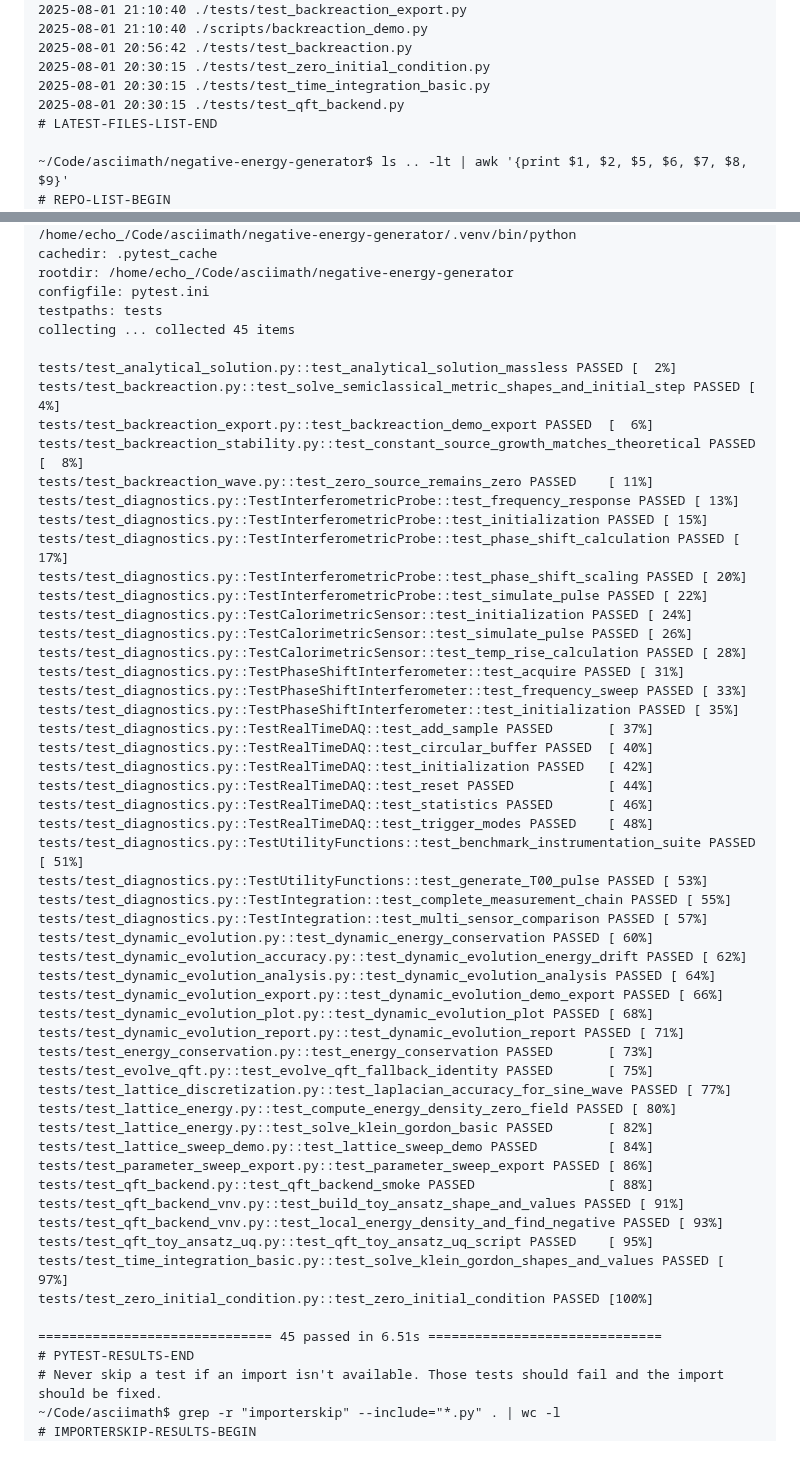
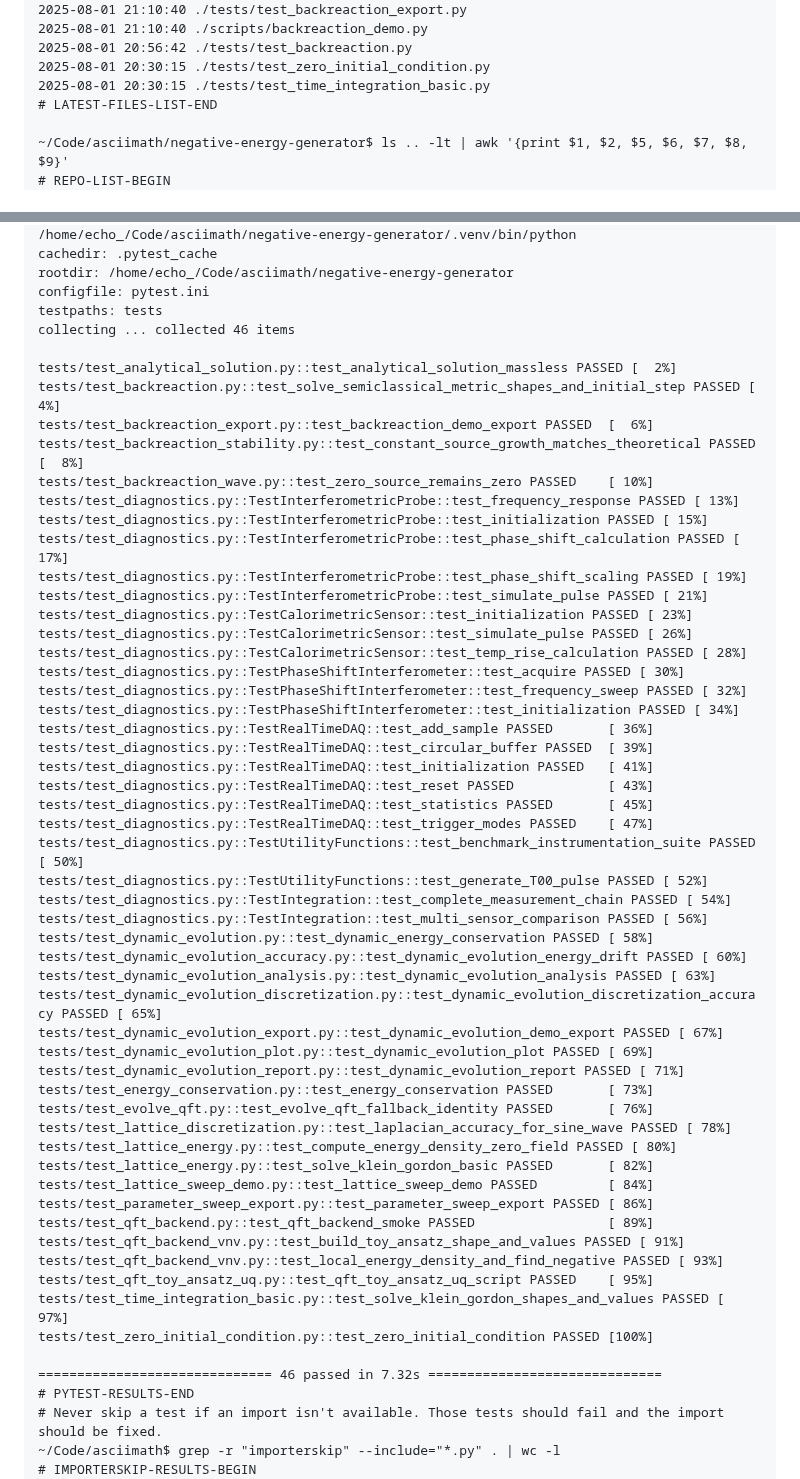
Before and after one commit to arcticoder/negative-energy-generator, a Markdown page: docs/progress_log.md, 2 parts joined by grey strips. Rendered like a GitHub page; blank space fills up the shorter version.

Commit message:
Update progress log: add discretization accuracy test and mark evolution validation task as completed

```diff
--- a/docs/progress_log.md
+++ b/docs/progress_log.md
@@ -66,7 +64,6 @@ I've implemented a fallback in `PhysicsCore.evolve_QFT` with accompanying V&V te
 2025-08-01 20:56:42 ./tests/test_backreaction.py
 2025-08-01 20:30:15 ./tests/test_zero_initial_condition.py
 2025-08-01 20:30:15 ./tests/test_time_integration_basic.py
-2025-08-01 20:30:15 ./tests/test_qft_backend.py
 # LATEST-FILES-LIST-END
 
 ~/Code/asciimath/negative-energy-generator$ ls .. -lt | awk '{print $1, $2, $5, $6, $7, $8, $9}'
@@ -138,55 +135,56 @@ cachedir: .pytest_cache
 rootdir: /home/echo_/Code/asciimath/negative-energy-generator
 configfile: pytest.ini
 testpaths: tests
-collecting ... collected 45 items
+collecting ... collected 46 items
 
 tests/test_analytical_solution.py::test_analytical_solution_massless PASSED [  2%]
 tests/test_backreaction.py::test_solve_semiclassical_metric_shapes_and_initial_step PASSED [  4%]
 tests/test_backreaction_export.py::test_backreaction_demo_export PASSED  [  6%]
 tests/test_backreaction_stability.py::test_constant_source_growth_matches_theoretical PASSED [  8%]
-tests/test_backreaction_wave.py::test_zero_source_remains_zero PASSED    [ 11%]
+tests/test_backreaction_wave.py::test_zero_source_remains_zero PASSED    [ 10%]
 tests/test_diagnostics.py::TestInterferometricProbe::test_frequency_response PASSED [ 13%]
 tests/test_diagnostics.py::TestInterferometricProbe::test_initialization PASSED [ 15%]
 tests/test_diagnostics.py::TestInterferometricProbe::test_phase_shift_calculation PASSED [ 17%]
-tests/test_diagnostics.py::TestInterferometricProbe::test_phase_shift_scaling PASSED [ 20%]
-tests/test_diagnostics.py::TestInterferometricProbe::test_simulate_pulse PASSED [ 22%]
-tests/test_diagnostics.py::TestCalorimetricSensor::test_initialization PASSED [ 24%]
+tests/test_diagnostics.py::TestInterferometricProbe::test_phase_shift_scaling PASSED [ 19%]
+tests/test_diagnostics.py::TestInterferometricProbe::test_simulate_pulse PASSED [ 21%]
+tests/test_diagnostics.py::TestCalorimetricSensor::test_initialization PASSED [ 23%]
 tests/test_diagnostics.py::TestCalorimetricSensor::test_simulate_pulse PASSED [ 26%]
 tests/test_diagnostics.py::TestCalorimetricSensor::test_temp_rise_calculation PASSED [ 28%]
-tests/test_diagnostics.py::TestPhaseShiftInterferometer::test_acquire PASSED [ 31%]
-tests/test_diagnostics.py::TestPhaseShiftInterferometer::test_frequency_sweep PASSED [ 33%]
-tests/test_diagnostics.py::TestPhaseShiftInterferometer::test_initialization PASSED [ 35%]
-tests/test_diagnostics.py::TestRealTimeDAQ::test_add_sample PASSED       [ 37%]
-tests/test_diagnostics.py::TestRealTimeDAQ::test_circular_buffer PASSED  [ 40%]
-tests/test_diagnostics.py::TestRealTimeDAQ::test_initialization PASSED   [ 42%]
-tests/test_diagnostics.py::TestRealTimeDAQ::test_reset PASSED            [ 44%]
-tests/test_diagnostics.py::TestRealTimeDAQ::test_statistics PASSED       [ 46%]
-tests/test_diagnostics.py::TestRealTimeDAQ::test_trigger_modes PASSED    [ 48%]
-tests/test_diagnostics.py::TestUtilityFunctions::test_benchmark_instrumentation_suite PASSED [ 51%]
-tests/test_diagnostics.py::TestUtilityFunctions::test_generate_T00_pulse PASSED [ 53%]
-tests/test_diagnostics.py::TestIntegration::test_complete_measurement_chain PASSED [ 55%]
-tests/test_diagnostics.py::TestIntegration::test_multi_sensor_comparison PASSED [ 57%]
-tests/test_dynamic_evolution.py::test_dynamic_energy_conservation PASSED [ 60%]
-tests/test_dynamic_evolution_accuracy.py::test_dynamic_evolution_energy_drift PASSED [ 62%]
-tests/test_dynamic_evolution_analysis.py::test_dynamic_evolution_analysis PASSED [ 64%]
-tests/test_dynamic_evolution_export.py::test_dynamic_evolution_demo_export PASSED [ 66%]
-tests/test_dynamic_evolution_plot.py::test_dynamic_evolution_plot PASSED [ 68%]
+tests/test_diagnostics.py::TestPhaseShiftInterferometer::test_acquire PASSED [ 30%]
+tests/test_diagnostics.py::TestPhaseShiftInterferometer::test_frequency_sweep PASSED [ 32%]
+tests/test_diagnostics.py::TestPhaseShiftInterferometer::test_initialization PASSED [ 34%]
+tests/test_diagnostics.py::TestRealTimeDAQ::test_add_sample PASSED       [ 36%]
+tests/test_diagnostics.py::TestRealTimeDAQ::test_circular_buffer PASSED  [ 39%]
+tests/test_diagnostics.py::TestRealTimeDAQ::test_initialization PASSED   [ 41%]
+tests/test_diagnostics.py::TestRealTimeDAQ::test_reset PASSED            [ 43%]
+tests/test_diagnostics.py::TestRealTimeDAQ::test_statistics PASSED       [ 45%]
+tests/test_diagnostics.py::TestRealTimeDAQ::test_trigger_modes PASSED    [ 47%]
+tests/test_diagnostics.py::TestUtilityFunctions::test_benchmark_instrumentation_suite PASSED [ 50%]
+tests/test_diagnostics.py::TestUtilityFunctions::test_generate_T00_pulse PASSED [ 52%]
+tests/test_diagnostics.py::TestIntegration::test_complete_measurement_chain PASSED [ 54%]
+tests/test_diagnostics.py::TestIntegration::test_multi_sensor_comparison PASSED [ 56%]
+tests/test_dynamic_evolution.py::test_dynamic_energy_conservation PASSED [ 58%]
+tests/test_dynamic_evolution_accuracy.py::test_dynamic_evolution_energy_drift PASSED [ 60%]
+tests/test_dynamic_evolution_analysis.py::test_dynamic_evolution_analysis PASSED [ 63%]
+tests/test_dynamic_evolution_discretization.py::test_dynamic_evolution_discretization_accuracy PASSED [ 65%]
+tests/test_dynamic_evolution_export.py::test_dynamic_evolution_demo_export PASSED [ 67%]
+tests/test_dynamic_evolution_plot.py::test_dynamic_evolution_plot PASSED [ 69%]
 tests/test_dynamic_evolution_report.py::test_dynamic_evolution_report PASSED [ 71%]
 tests/test_energy_conservation.py::test_energy_conservation PASSED       [ 73%]
-tests/test_evolve_qft.py::test_evolve_qft_fallback_identity PASSED       [ 75%]
-tests/test_lattice_discretization.py::test_laplacian_accuracy_for_sine_wave PASSED [ 77%]
+tests/test_evolve_qft.py::test_evolve_qft_fallback_identity PASSED       [ 76%]
+tests/test_lattice_discretization.py::test_laplacian_accuracy_for_sine_wave PASSED [ 78%]
 tests/test_lattice_energy.py::test_compute_energy_density_zero_field PASSED [ 80%]
 tests/test_lattice_energy.py::test_solve_klein_gordon_basic PASSED       [ 82%]
 tests/test_lattice_sweep_demo.py::test_lattice_sweep_demo PASSED         [ 84%]
 tests/test_parameter_sweep_export.py::test_parameter_sweep_export PASSED [ 86%]
-tests/test_qft_backend.py::test_qft_backend_smoke PASSED                 [ 88%]
+tests/test_qft_backend.py::test_qft_backend_smoke PASSED                 [ 89%]
 tests/test_qft_backend_vnv.py::test_build_toy_ansatz_shape_and_values PASSED [ 91%]
 tests/test_qft_backend_vnv.py::test_local_energy_density_and_find_negative PASSED [ 93%]
 tests/test_qft_toy_ansatz_uq.py::test_qft_toy_ansatz_uq_script PASSED    [ 95%]
 tests/test_time_integration_basic.py::test_solve_klein_gordon_shapes_and_values PASSED [ 97%]
 tests/test_zero_initial_condition.py::test_zero_initial_condition PASSED [100%]
 
-============================== 45 passed in 6.51s ==============================
+============================== 46 passed in 7.32s ==============================
 # PYTEST-RESULTS-END
 # Never skip a test if an import isn't available. Those tests should fail and the import should be fixed.
 ~/Code/asciimath$ grep -r "importerskip" --include="*.py" . | wc -l
```
Also changed, not shown: other parts of docs/progress_log.md (+6 -8 lines).
